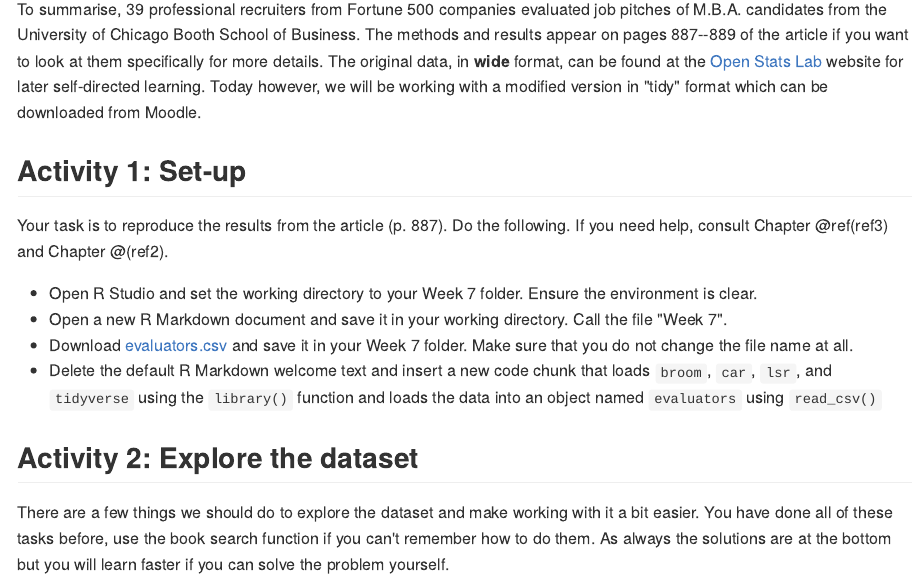
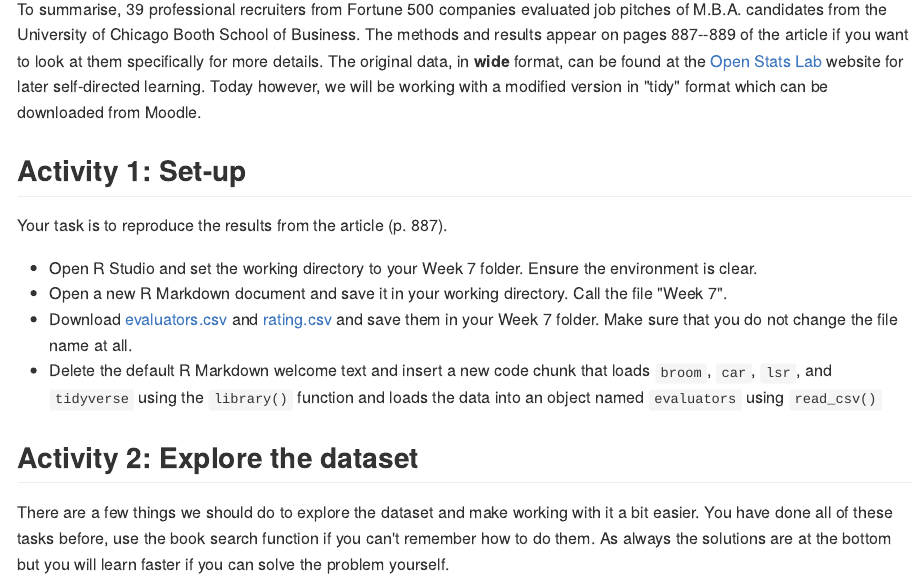
Before and after one commit to PsyTeachR/msc-conv-odl, an R Markdown document (10-week-7.Rmd): the page in a window 1100 px wide, from 940 px down. The pictures show the output file docs/10-week-7.md that the author committed with the source, drawn offline in the style of GitHub; long lines of code are wrapped.

Commit message:
week 7 data fix

````diff
--- a/10-week-7.Rmd
+++ b/10-week-7.Rmd
@@ -24,11 +24,11 @@ To summarise, 39 professional recruiters from Fortune 500 companies evaluated jo
 
 ## Activity 1: Set-up
 
-Your task is to reproduce the results from the article (p. 887). Do the following. If you need help, consult Chapter \@ref(ref3) and Chapter \@(ref2).
+Your task is to reproduce the results from the article (p. 887).
 
 * Open R Studio and set the working directory to your Week 7 folder. Ensure the environment is clear.
 * Open a new R Markdown document and save it in your working directory. Call the file "Week 7".
-* Download <a href="evaluators.csv" download>evaluators.csv</a> and save it in your Week 7 folder. Make sure that you do not change the file name at all.
+* Download <a href="evaluators.csv" download>evaluators.csv</a> and <a href="ratings.csv" download>rating.csv</a> and save them in your Week 7 folder. Make sure that you do not change the file name at all.
 * Delete the default R Markdown welcome text and insert a new code chunk that loads `broom`, `car`, `lsr`,  and `tidyverse` using the `library()` function and loads the data into an object named `evaluators` using `read_csv()`
 
 ```{r library2, echo = FALSE, message=FALSE, warning=FALSE}
````
Also changed, not shown: docs/01-programming-basics.md, docs/02-revision-1.md, docs/10-week-7.md, docs/12-week-9.md, docs/16-week-13.md, docs/19-supplementary.md, docs/index.md, docs/ratings.csv (added), docs/search_index.json, 127 other files.
